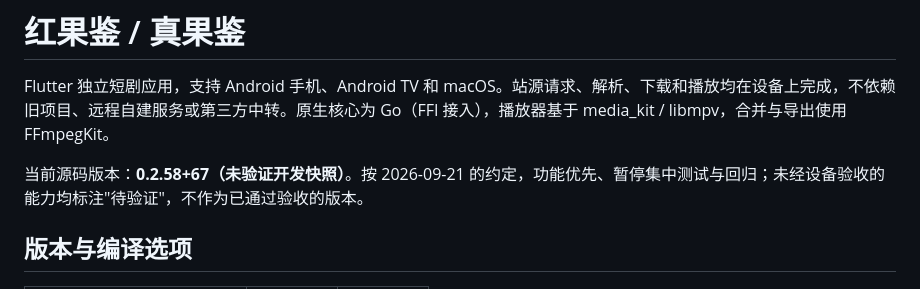
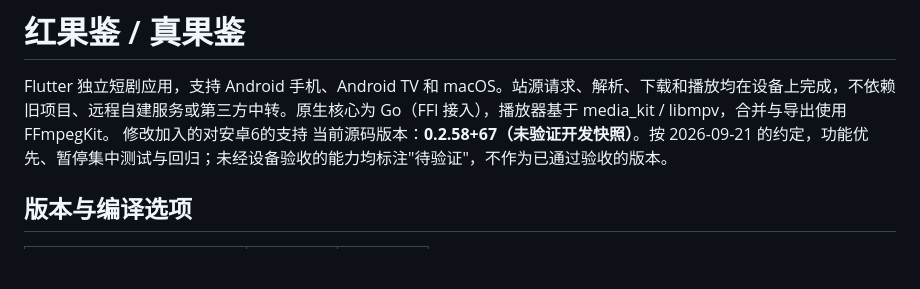
Before and after one commit to jipinwa/hongguo, a Markdown page: README.md, the part around the change. Drawn GitHub-style; blank space fills up the shorter version.

```diff
--- a/README.md
+++ b/README.md
@@ -1,7 +1,7 @@
 # 红果鉴 / 真果鉴
 
 Flutter 独立短剧应用，支持 Android 手机、Android TV 和 macOS。站源请求、解析、下载和播放均在设备上完成，不依赖旧项目、远程自建服务或第三方中转。原生核心为 Go（FFI 接入），播放器基于 media_kit / libmpv，合并与导出使用 FFmpegKit。
-
+修改加入的对安卓6的支持
 当前源码版本：**0.2.58+67（未验证开发快照）**。按 2026-09-21 的约定，功能优先、暂停集中测试与回归；未经设备验收的能力均标注"待验证"，不作为已通过验收的版本。
 
 ## 版本与编译选项
```
